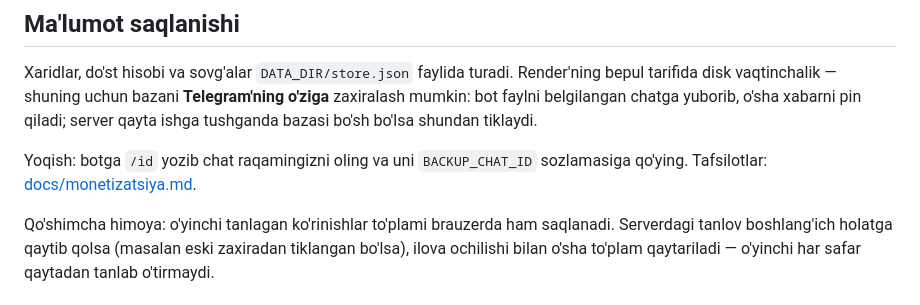
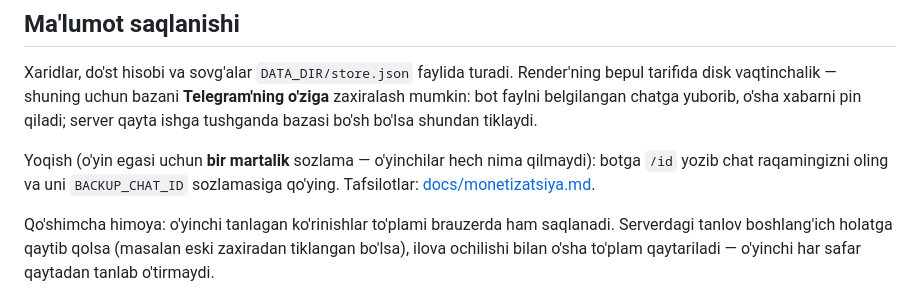
Before and after one commit to twopiq/Snakes-Ladders, a Markdown page: README.md, the part around the change. Drawn GitHub-style.

```diff
--- a/README.md
+++ b/README.md
@@ -195,7 +195,8 @@ Render'ning bepul tarifida disk vaqtinchalik — shuning uchun bazani **Telegram
 o'ziga** zaxiralash mumkin: bot faylni belgilangan chatga yuborib, o'sha xabarni
 pin qiladi; server qayta ishga tushganda bazasi bo'sh bo'lsa shundan tiklaydi.
 
-Yoqish: botga `/id` yozib chat raqamingizni oling va uni `BACKUP_CHAT_ID`
+Yoqish (o'yin egasi uchun **bir martalik** sozlama — o'yinchilar hech nima
+qilmaydi): botga `/id` yozib chat raqamingizni oling va uni `BACKUP_CHAT_ID`
 sozlamasiga qo'ying. Tafsilotlar: [docs/monetizatsiya.md](docs/monetizatsiya.md).
 
 Qo'shimcha himoya: o'yinchi tanlagan ko'rinishlar to'plami brauzerda ham
```
Also changed, not shown: docs/monetizatsiya.md (+8 -2 lines).
